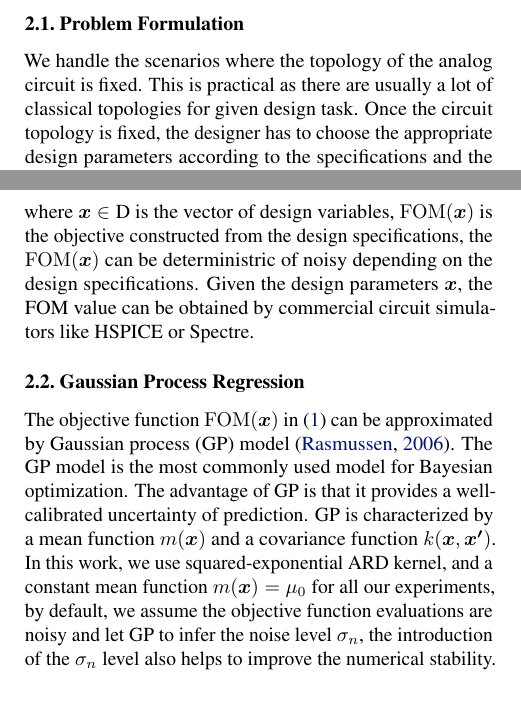
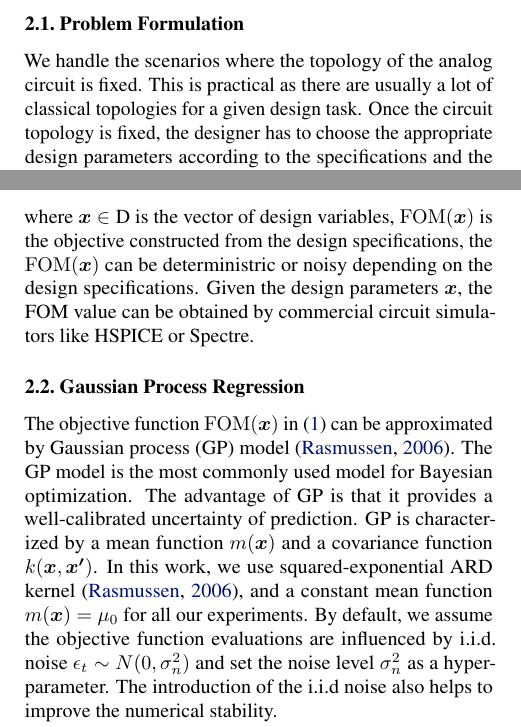
Before and after one commit to Alaya-in-Matrix/MACE, a LaTeX paper (paper/main.tex, which reads paper/background.tex): two parts of the columns of page 2 of 9, joined at a grey line, cut so that both start at the same text. Compiled offline with pdfLaTeX.

Commit message:
Paper update

```diff
--- a/paper/background.tex
+++ b/paper/background.tex
@@ -6,7 +6,7 @@ In this section, we will present the problem formulation of analog circuit optim
 
 
 We handle the scenarios where the topology of the analog circuit is fixed. This
-is practical as there are usually a lot of classical topologies for given
+is practical as there are usually a lot of classical topologies for a given
 design task. Once the circuit topology is fixed, the designer has to choose the
 appropriate design parameters according to the specifications and the circuit
 device model. What we want to do is automatically searching for the optimal
@@ -18,7 +18,7 @@ black-box optimization problem:
 \end{equation}
 where $\bm{x} \in \textrm{D}$ is the vector of design variables,
 $\mathrm{FOM}(\bm{x})$ is the objective constructed from the design
-specifications, the $\mathrm{FOM}(\bm{x})$ can be deterministric of noisy
+specifications, the $\mathrm{FOM}(\bm{x})$ can be deterministric or noisy
 depending on the design specifications. Given the design parameters $\bm{x}$,
 the FOM value can be obtained by commercial circuit simulators like HSPICE or
 Spectre.
@@ -38,10 +38,11 @@ approximated by Gaussian process (GP) model~\cite{GPML}. The GP model is the
 most commonly used model for Bayesian optimization. The advantage of GP is that
 it provides a well-calibrated uncertainty of prediction. GP is characterized by
 a mean function $m(\bm{x})$ and a covariance function $k(\bm{x}, \bm{x'})$. In
-this work, we use squared-exponential ARD kernel, and a constant mean function
-$m(\bm{x}) = \mu_0$ for all our experiments, by default, we assume the
-objective function evaluations are noisy and let GP to infer the noise level
-$\sigma_n$, the introduction of the $\sigma_n$ level also helps to improve the
+this work, we use squared-exponential ARD kernel~\cite{GPML}, and a constant
+mean function $m(\bm{x}) = \mu_0$ for all our experiments. By default, we
+assume the objective function evaluations are influenced by i.i.d. noise
+$\epsilon_t \sim N(0, \sigma_n^2)$ and set the noise level $\sigma_n^2$ as a
+hyperparameter.  The introduction of the i.i.d noise also helps to improve the
 numerical stability.
 
 Given a new data point $\bm{x}$, the prediction of $f(\bm{x})$ is
```
Also changed, not shown: paper/background.tex (2 more changed lines).
